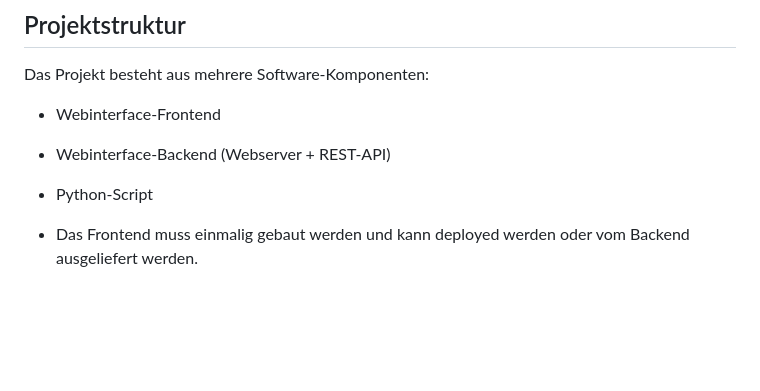
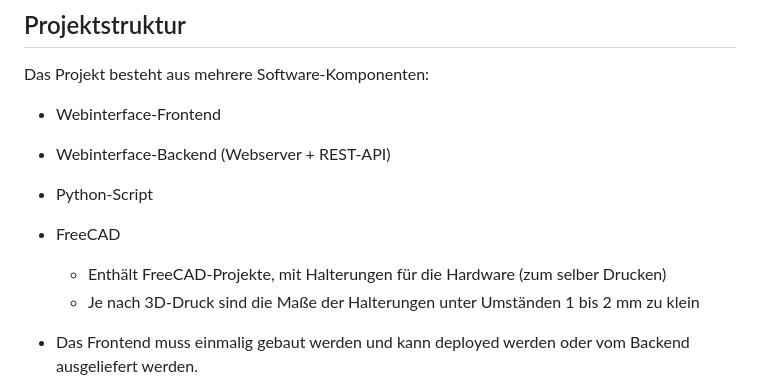
Before and after one commit to SpraxDev/HEMS-3D-Objektscanner-2000, a Markdown page: README.md, the part around the change. GitHub-like rendering; blank space fills up the shorter version.

Commit message:
README.md: Add info about `/FreeCAD/` directory

```diff
--- a/README.md
+++ b/README.md
@@ -34,6 +34,9 @@ Das Projekt besteht aus mehrere Software-Komponenten:
 * Webinterface-Frontend
 * Webinterface-Backend (Webserver + REST-API)
 * Python-Script
+* FreeCAD
+  * Enthält FreeCAD-Projekte, mit Halterungen für die Hardware (zum selber Drucken)
+  * Je nach 3D-Druck sind die Maße der Halterungen unter Umständen 1 bis 2 mm zu klein
 
 
 * Das Frontend muss einmalig gebaut werden und kann deployed werden oder vom Backend ausgeliefert werden.
```
